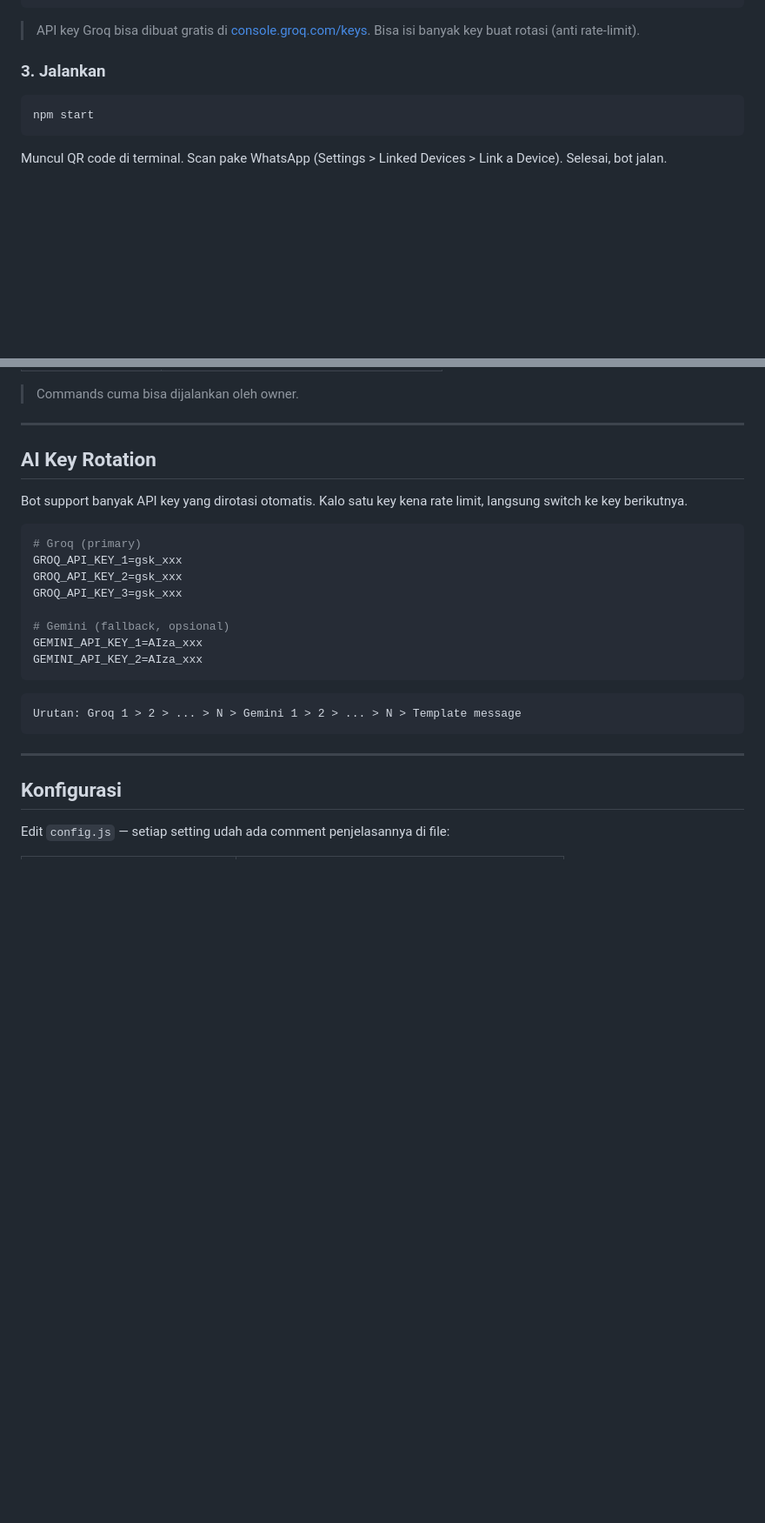
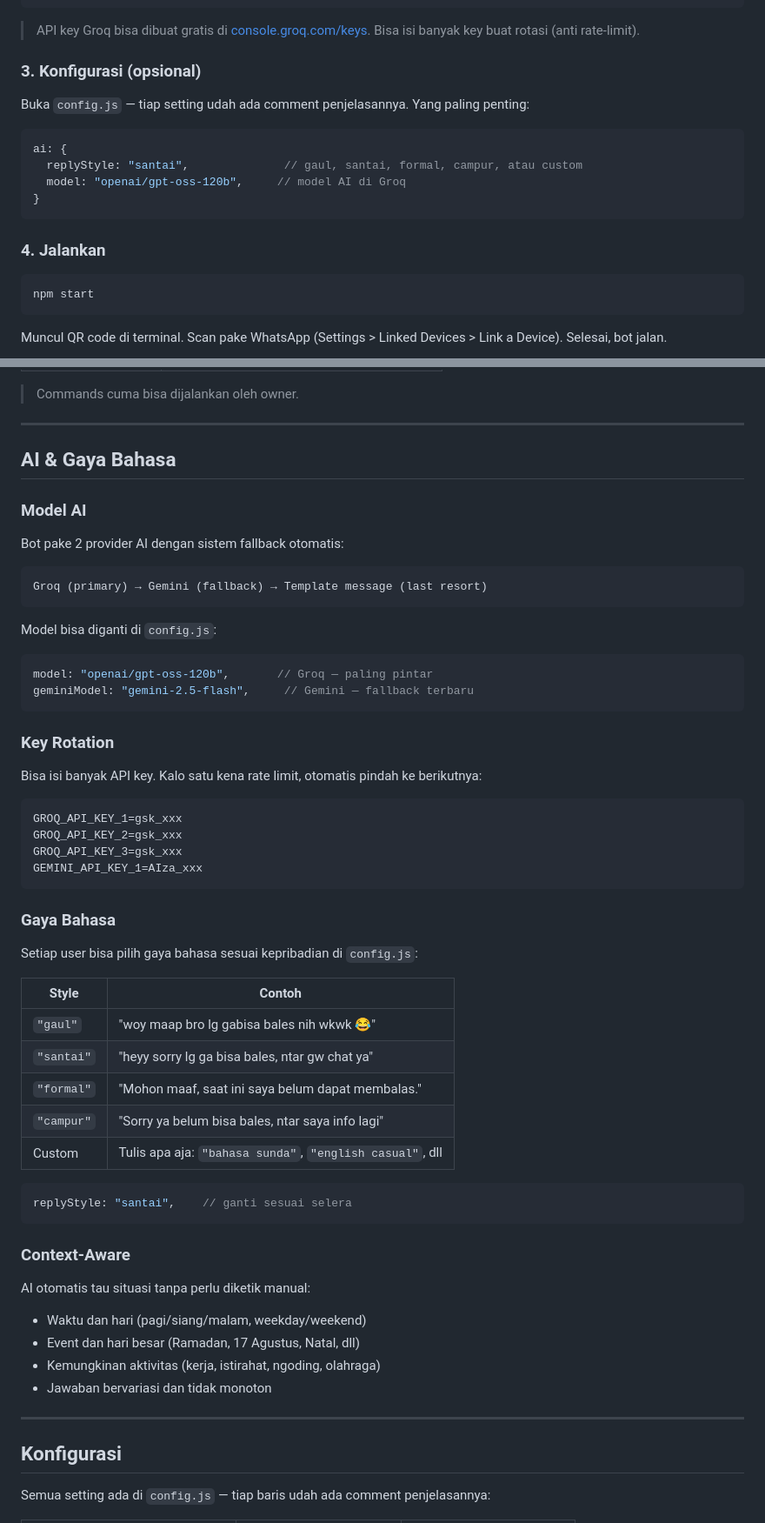
Before and after one commit to xinnxz/autoWA, a Markdown page: README.md, 2 parts joined by grey strips. Shown at 87% size. Drawn GitHub-style; blank space fills up the shorter version.

Commit message:
docs: complete README update with all latest features

````diff
--- a/README.md
+++ b/README.md
@@ -62,7 +66,18 @@ GROQ_API_KEY_1=gsk_xxx
 > API key Groq bisa dibuat gratis di [console.groq.com/keys](https://console.groq.com/keys).
 > Bisa isi banyak key buat rotasi (anti rate-limit).
 
-### 3. Jalankan
+### 3. Konfigurasi (opsional)
+
+Buka `config.js` — tiap setting udah ada comment penjelasannya. Yang paling penting:
+
+```js
+ai: {
+  replyStyle: "santai",              // gaul, santai, formal, campur, atau custom
+  model: "openai/gpt-oss-120b",     // model AI di Groq
+}
+```
+
+### 4. Jalankan
 
 ```bash
 npm start
@@ -169,28 +184,61 @@ Kirim dari chat ke diri sendiri di WhatsApp:
 
 ---
 
-## AI Key Rotation
+## AI & Gaya Bahasa
 
-Bot support banyak API key yang dirotasi otomatis. Kalo satu key kena rate limit, langsung switch ke key berikutnya.
+### Model AI
+
+Bot pake 2 provider AI dengan sistem fallback otomatis:
+
+```
+Groq (primary) → Gemini (fallback) → Template message (last resort)
+```
+
+Model bisa diganti di `config.js`:
+
+```js
+model: "openai/gpt-oss-120b",       // Groq — paling pintar
+geminiModel: "gemini-2.5-flash",     // Gemini — fallback terbaru
+```
+
+### Key Rotation
+
+Bisa isi banyak API key. Kalo satu kena rate limit, otomatis pindah ke berikutnya:
 
 ```env
-# Groq (primary)
 GROQ_API_KEY_1=gsk_xxx
 GROQ_API_KEY_2=gsk_xxx
 GROQ_API_KEY_3=gsk_xxx
-
-# Gemini (fallback, opsional)
 GEMINI_API_KEY_1=AIza_xxx
-GEMINI_API_KEY_2=AIza_xxx
 ```
 
+### Gaya Bahasa
+
+Setiap user bisa pilih gaya bahasa sesuai kepribadian di `config.js`:
+
+| Style | Contoh |
+|-------|--------|
+| `"gaul"` | "woy maap bro lg gabisa bales nih wkwk 😂" |
+| `"santai"` | "heyy sorry lg ga bisa bales, ntar gw chat ya" |
+| `"formal"` | "Mohon maaf, saat ini saya belum dapat membalas." |
+| `"campur"` | "Sorry ya belum bisa bales, ntar saya info lagi" |
+| Custom | Tulis apa aja: `"bahasa sunda"`, `"english casual"`, dll |
+
+```js
+replyStyle: "santai",    // ganti sesuai selera
 ```
-Urutan: Groq 1 > 2 > ... > N > Gemini 1 > 2 > ... > N > Template message
-```
+
+### Context-Aware
+
+AI otomatis tau situasi tanpa perlu diketik manual:
+- Waktu dan hari (pagi/siang/malam, weekday/weekend)
+- Event dan hari besar (Ramadan, 17 Agustus, Natal, dll)
+- Kemungkinan aktivitas (kerja, istirahat, ngoding, olahraga)
+- Jawaban bervariasi dan tidak monoton
 
 ---
 
 ## Konfigurasi
 
-Edit `config.js` — setiap setting udah ada comment penjelasannya di file:
+Semua setting ada di `config.js` — tiap baris udah ada comment penjelasannya:
 
````
Also changed, not shown: other parts of README.md (+26 -21 lines).
